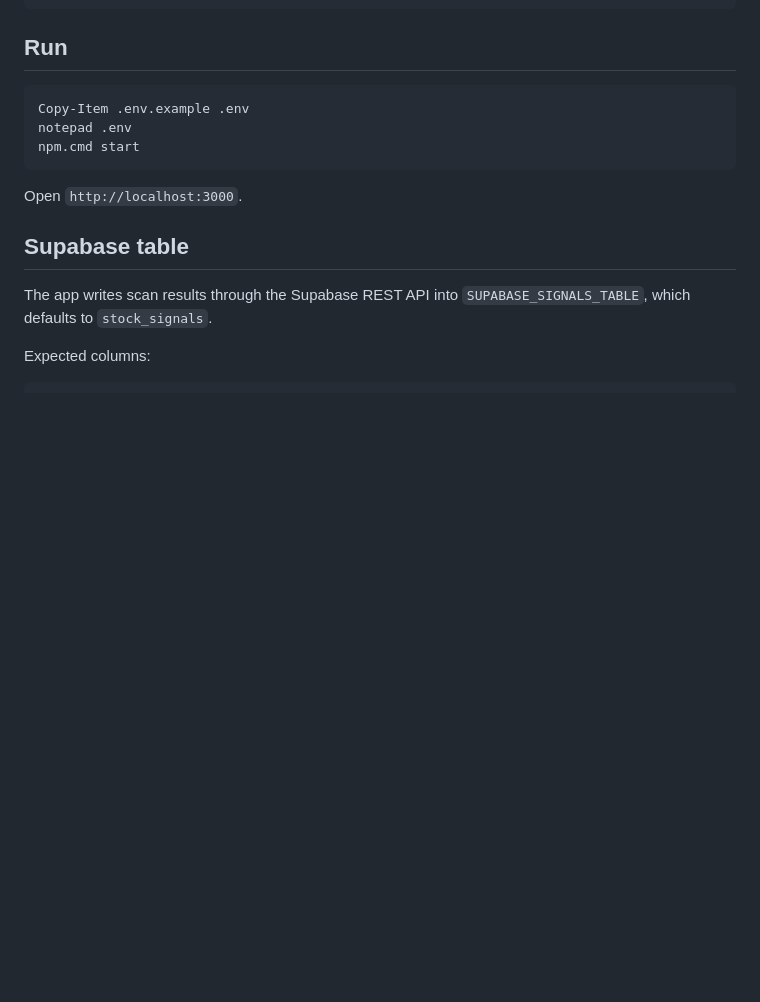
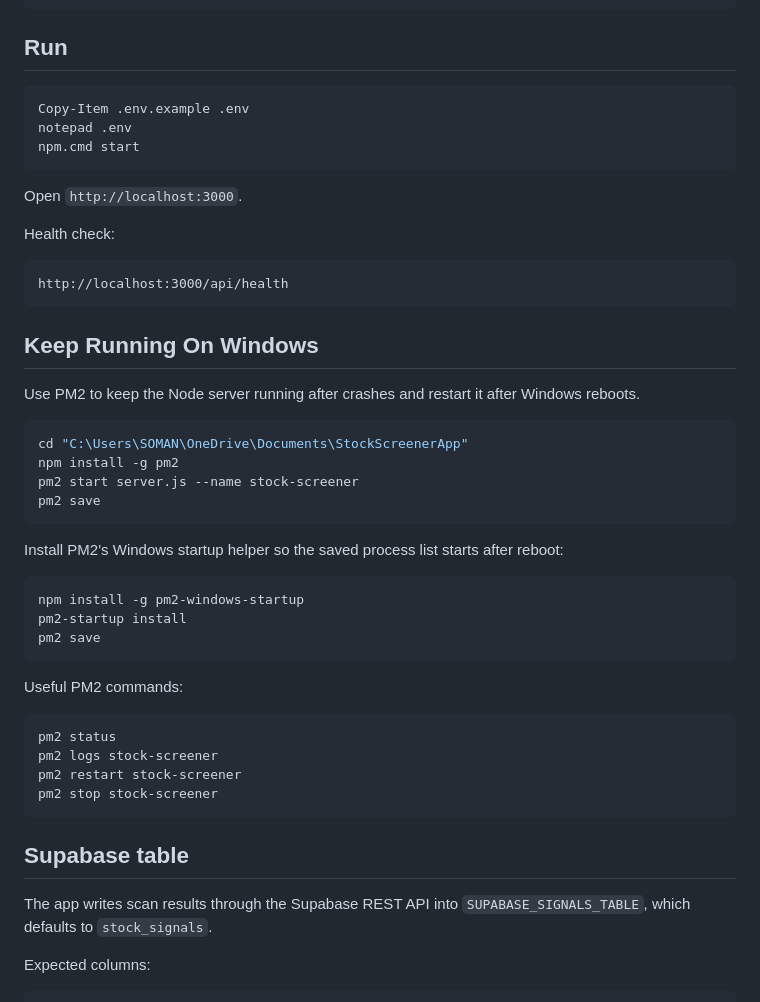
Before and after one commit to somanar/StockScreenerApp, a Markdown page: README.md, the part around the change. Drawn GitHub-style; blank space fills up the shorter version.

Commit message:
Document app health check and PM2 commands

````diff
--- a/README.md
+++ b/README.md
@@ -42,6 +42,40 @@ npm.cmd start
 ```
 
 Open `http://localhost:3000`.
+
+Health check:
+
+```text
+http://localhost:3000/api/health
+```
+
+## Keep Running On Windows
+
+Use PM2 to keep the Node server running after crashes and restart it after Windows reboots.
+
+```powershell
+cd "C:\Users\SOMAN\OneDrive\Documents\StockScreenerApp"
+npm install -g pm2
+pm2 start server.js --name stock-screener
+pm2 save
+```
+
+Install PM2's Windows startup helper so the saved process list starts after reboot:
+
+```powershell
+npm install -g pm2-windows-startup
+pm2-startup install
+pm2 save
+```
+
+Useful PM2 commands:
+
+```powershell
+pm2 status
+pm2 logs stock-screener
+pm2 restart stock-screener
+pm2 stop stock-screener
+```
 
 ## Supabase table
 
````
